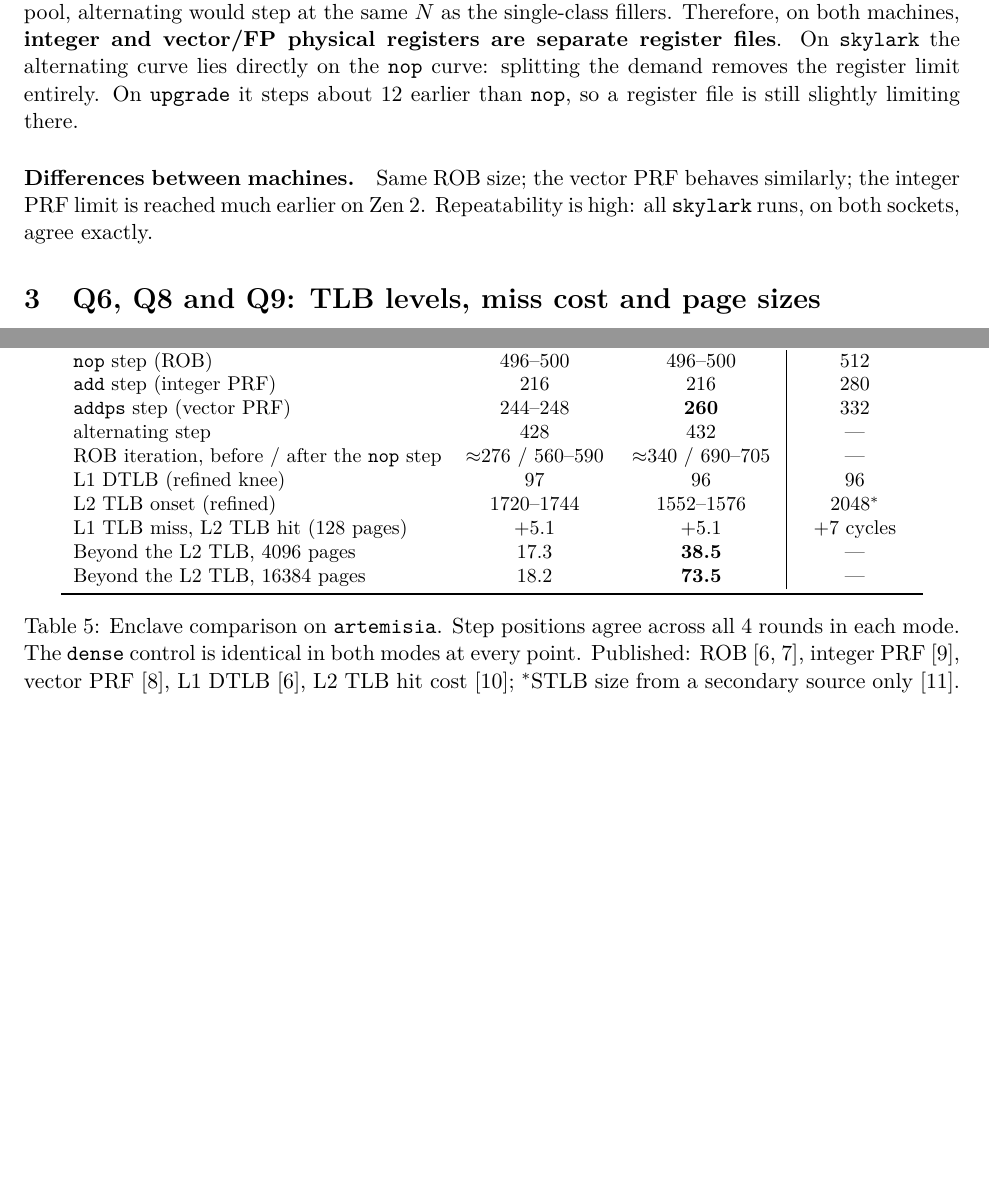
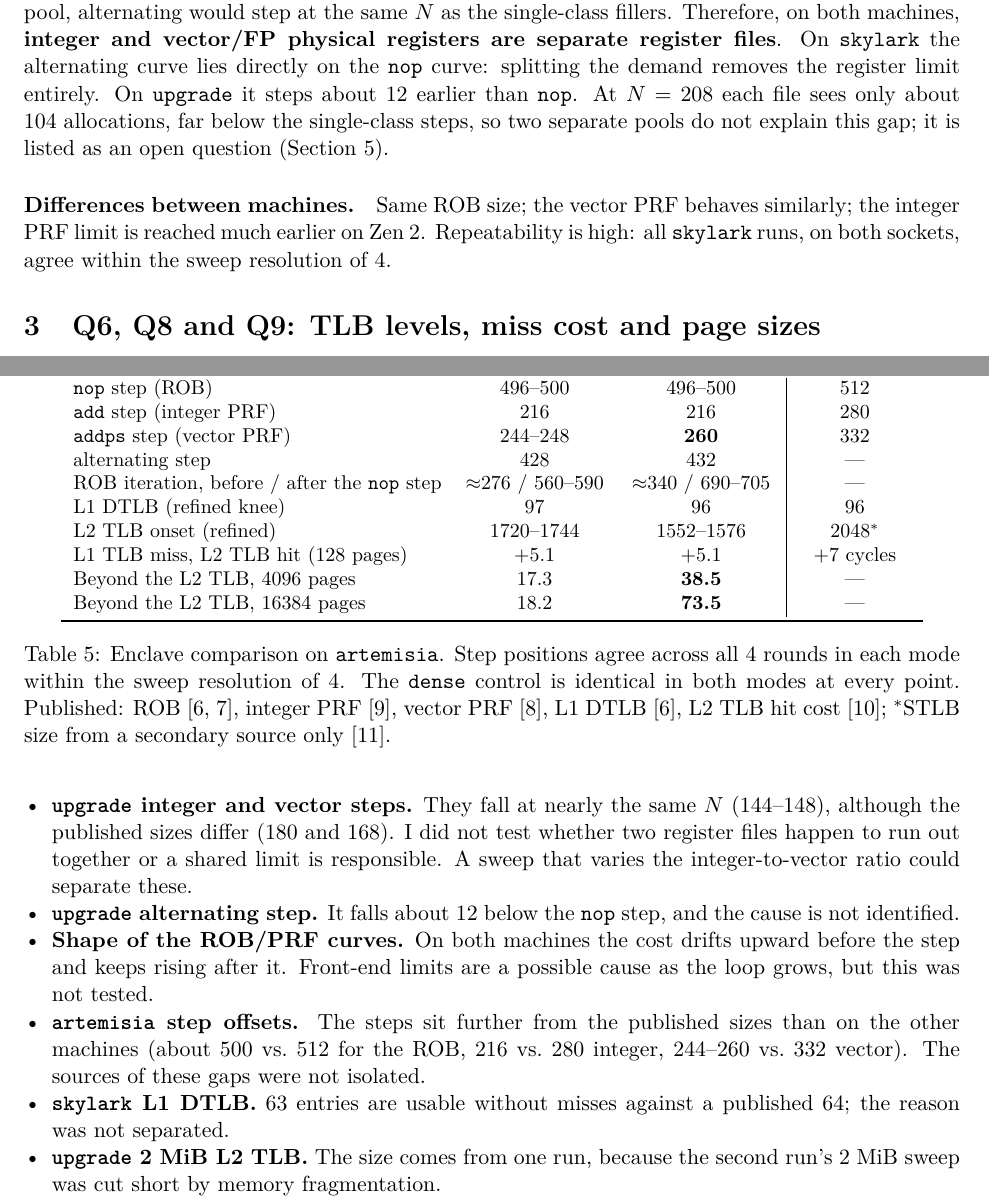
Before and after one commit to NicholasNgo4/ECE592_Homework3, a LaTeX document (report/report.tex): two parts of pages 4 and 10 of 12 before the commit and two parts of pages 4 and 11 of 13 after it, joined at a grey line, cut so that both start at the same text, the shorter picture padded with empty space. Compiled offline with pdfLaTeX.

Commit message:
Report limitations, correct overstated claims, complete AI log
Add open questions to the report, soften untested explanations, credit
published values to their cited sources, and date the report November 4.
Tick the README checklist and fill in the AI log verification column.

Co-Authored-By: Claude Opus 5.5 <noreply@anthropic.com>

```diff
--- a/report/report.tex
+++ b/report/report.tex
@@ -38,7 +38,7 @@
 \title{ECE 592 Homework 3 --- Microarchitecture Reverse Engineering\\[0.3em]
 \large Track B: individual work, AI use disclosed}
 \author{Nicholas Ngo}
-\date{November 3, 2026}
+\date{November 4, 2026}
 
 \begin{document}
 \maketitle
@@ -243,11 +244,14 @@ Therefore, on both machines, \textbf{integer and vector/FP physical
 registers are separate register files}. On \sk{} the alternating curve lies
 directly on the \texttt{nop} curve: splitting the demand removes the
 register limit entirely. On \up{} it steps about 12 earlier than
-\texttt{nop}, so a register file is still slightly limiting there.
+\texttt{nop}. At $N = 208$ each file sees only about 104 allocations, far
+below the single-class steps, so two separate pools do not explain this gap;
+it is listed as an open question (Section~\ref{sec:open}).
 
 \paragraph{Differences between machines.} Same ROB size; the vector PRF
 behaves similarly; the integer PRF limit is reached much earlier on Zen 2.
-Repeatability is high: all \sk{} runs, on both sockets, agree exactly.
+Repeatability is high: all \sk{} runs, on both sockets, agree within the
+sweep resolution of 4.
 
 % ---------------------------------------------------------------------------
 \section{Q6, Q8 and Q9: TLB levels, miss cost and page sizes}
@@ -573,7 +577,7 @@ Beyond the L2 TLB, 16384 pages & 18.2 & \textbf{73.5} & --- \\
 \bottomrule
 \end{tabular}
 \caption{Enclave comparison on \texttt{artemisia}. Step positions agree
-across all 4 rounds in each mode. The \texttt{dense} control is identical in
+across all 4 rounds in each mode within the sweep resolution of 4. The \texttt{dense} control is identical in
 both modes at every point. Published: ROB~\cite{toms-gc,cnc-gc}, integer
 PRF~\cite{cnc-spr-vrf}, vector PRF~\cite{wp-gc}, L1 DTLB~\cite{toms-gc},
 L2 TLB hit cost~\cite{cnc-spr}; $^\ast$STLB size from a secondary
@@ -636,6 +645,24 @@ source only~\cite{blog-stlb}.}
 \item \textbf{\sk{} integer PRF offset.} The integer step is 64 below the
   published size, compared with 36 on \up; the source of the extra
   integer-register demand on Zen 2 is not identified.
+\item \textbf{\up{} integer and vector steps.} They fall at nearly the same
+  $N$ (144--148), although the published sizes differ (180 and 168). I did
+  not test whether two register files happen to run out together or a shared
+  limit is responsible. A sweep that varies the integer-to-vector ratio could
+  separate these.
+\item \textbf{\up{} alternating step.} It falls about 12 below the
+  \texttt{nop} step, and the cause is not identified.
+\item \textbf{Shape of the ROB/PRF curves.} On both machines the cost drifts
+  upward before the step and keeps rising after it. Front-end limits are a
+  possible cause as the loop grows, but this was not tested.
+\item \textbf{\texttt{artemisia} step offsets.} The steps sit further from the
+  published sizes than on the other machines (about 500 vs.\ 512 for the ROB,
+  216 vs.\ 280 integer, 244--260 vs.\ 332 vector). The sources of these gaps
+  were not isolated.
+\item \textbf{\sk{} L1 DTLB.} 63 entries are usable without misses against a
+  published 64; the reason was not separated.
+\item \textbf{\up{} 2~MiB L2 TLB.} The size comes from one run, because the
+  second run's 2~MiB sweep was cut short by memory fragmentation.
 \item \textbf{\sk{} L2 TLB shape.} The gradual miss curve is measured
   directly with counters, but the hashed-index explanation is untested. It
   could be tested by touching non-contiguous virtual pages.
```
Also changed, not shown: AI_LOG.md (+13 -12 lines), README.md, report/README.md, report/report.tex (20 more changed lines).
